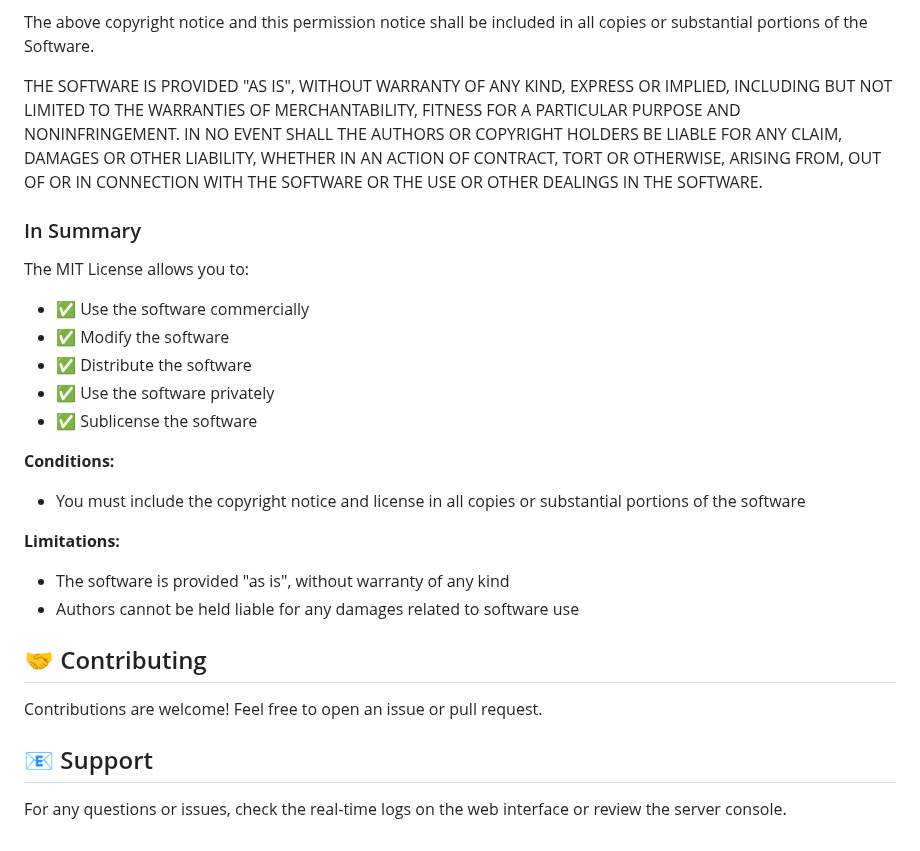
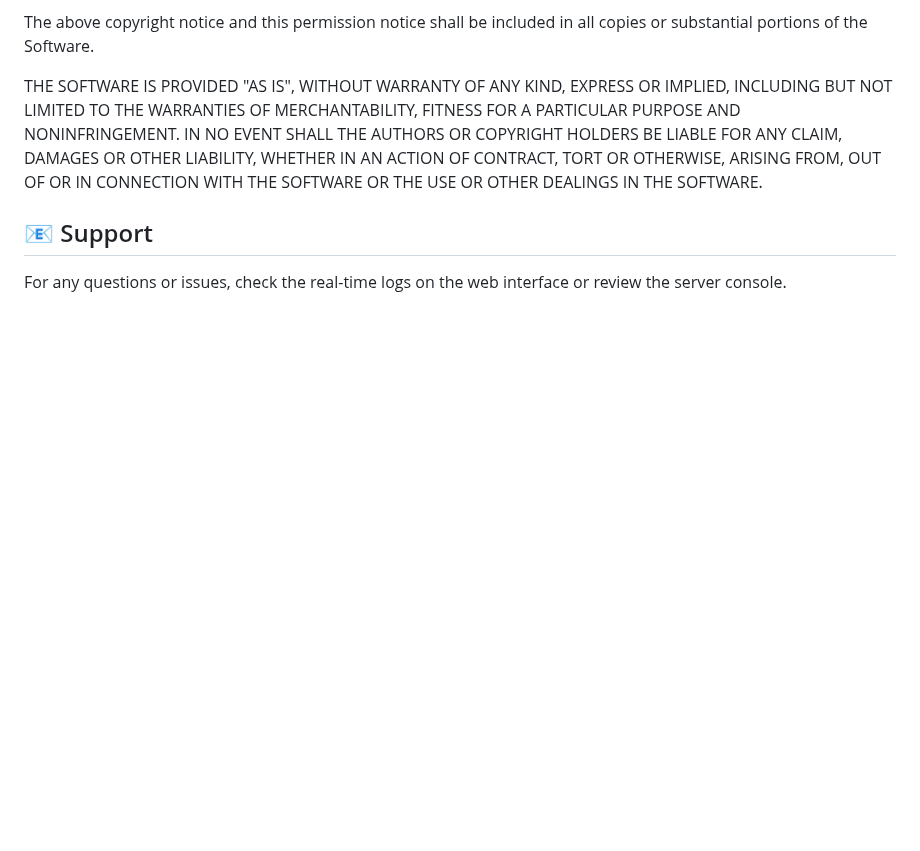
Before and after one commit to albanvn/Harmony2FreeboxRCMapper, a Markdown page: README_en.md, the part around the change. GitHub-like rendering; blank space fills up the shorter version.

Commit message:
remove useless section

```diff
--- a/README_en.md
+++ b/README_en.md
@@ -248,26 +248,6 @@ LIABILITY, WHETHER IN AN ACTION OF CONTRACT, TORT OR OTHERWISE, ARISING FROM,
 OUT OF OR IN CONNECTION WITH THE SOFTWARE OR THE USE OR OTHER DEALINGS IN THE
 SOFTWARE.
 
-### In Summary
-
-The MIT License allows you to:
-- ✅ Use the software commercially
-- ✅ Modify the software
-- ✅ Distribute the software
-- ✅ Use the software privately
-- ✅ Sublicense the software
-
-**Conditions:**
-- You must include the copyright notice and license in all copies or substantial portions of the software
-
-**Limitations:**
-- The software is provided "as is", without warranty of any kind
-- Authors cannot be held liable for any damages related to software use
-
-## 🤝 Contributing
-
-Contributions are welcome! Feel free to open an issue or pull request.
-
 ## 📧 Support
 
 For any questions or issues, check the real-time logs on the web interface or review the server console.
```
